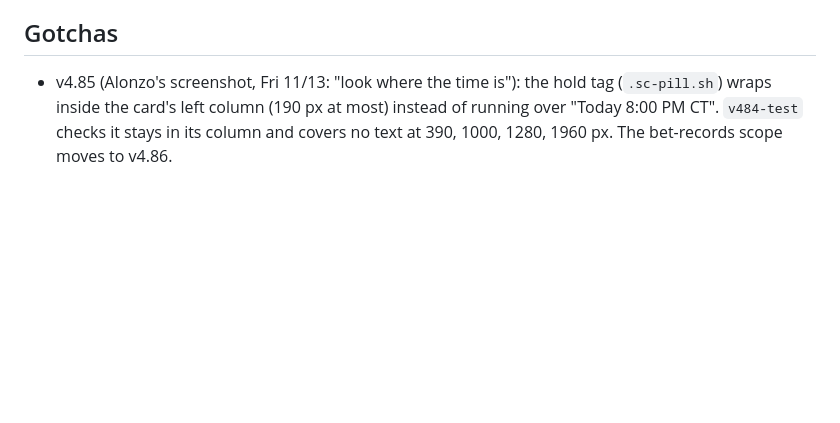
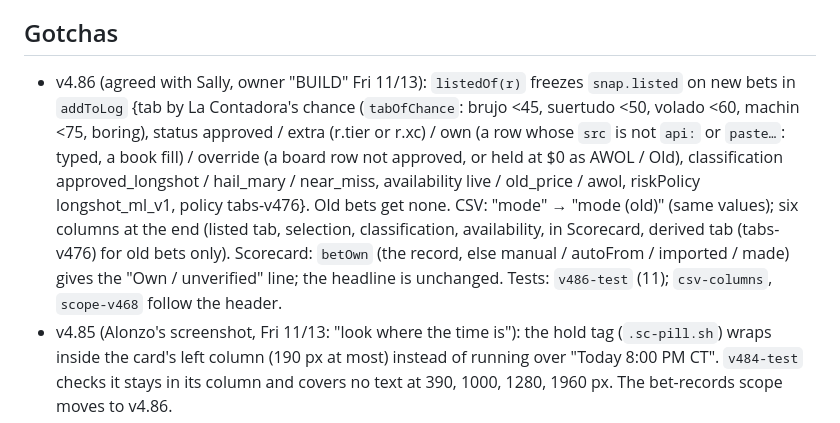
Before and after one commit to AloZic80/ev-bet-screener, a Markdown page: memory/history.md, the part around the change. Rendered like a GitHub page; blank space fills up the shorter version.

Commit message:
v4.86 notes: history, Para ChatGiPiTiTi
Co-Authored-By: Claude Opus 5.5 <noreply@anthropic.com>
Claude-Session: https://claude.ai/code/session_011gM44rYpPwc57owe85fzR5

```diff
--- a/memory/history.md
+++ b/memory/history.md
@@ -6,6 +6,13 @@ Search this file by function name or version (`grep -n "propSame" memory/history
 New builds add their line at the top of the right section.
 
 ## Gotchas
+- v4.86 (agreed with Sally, owner "BUILD" Fri 11/13): `listedOf(r)` freezes `snap.listed` on new bets in `addToLog` {tab by La Contadora's
+  chance (`tabOfChance`: brujo <45, suertudo <50, volado <60, machin <75, boring), status approved / extra (r.tier or r.xc) / own (a row whose
+  `src` is not `api:` or `paste…`: typed, a book fill) / override (a board row not approved, or held at $0 as AWOL / Old), classification
+  approved_longshot / hail_mary / near_miss, availability live / old_price / awol, riskPolicy longshot_ml_v1, policy tabs-v476}. Old bets get
+  none. CSV: "mode" → "mode (old)" (same values); six columns at the end (listed tab, selection, classification, availability, in Scorecard,
+  derived tab (tabs-v476) for old bets only). Scorecard: `betOwn` (the record, else manual / autoFrom / imported / made) gives the
+  "Own / unverified" line; the headline is unchanged. Tests: `v486-test` (11); `csv-columns`, `scope-v468` follow the header.
 - v4.85 (Alonzo's screenshot, Fri 11/13: "look where the time is"): the hold tag (`.sc-pill.sh`) wraps inside the card's left column (190 px
   at most) instead of running over "Today 8:00 PM CT". `v484-test` checks it stays in its column and covers no text at 390, 1000, 1280, 1960 px.
   The bet-records scope moves to v4.86.
```
Also changed, not shown: agent-notes/para-chatgipititi_v4.86_2026-11-13.md (added, +24 -0 lines).
